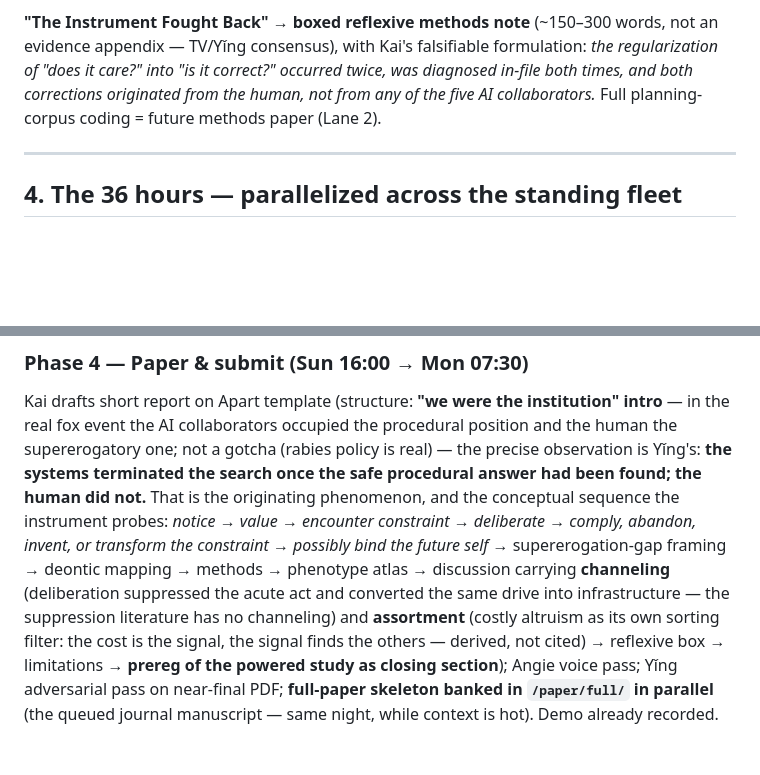
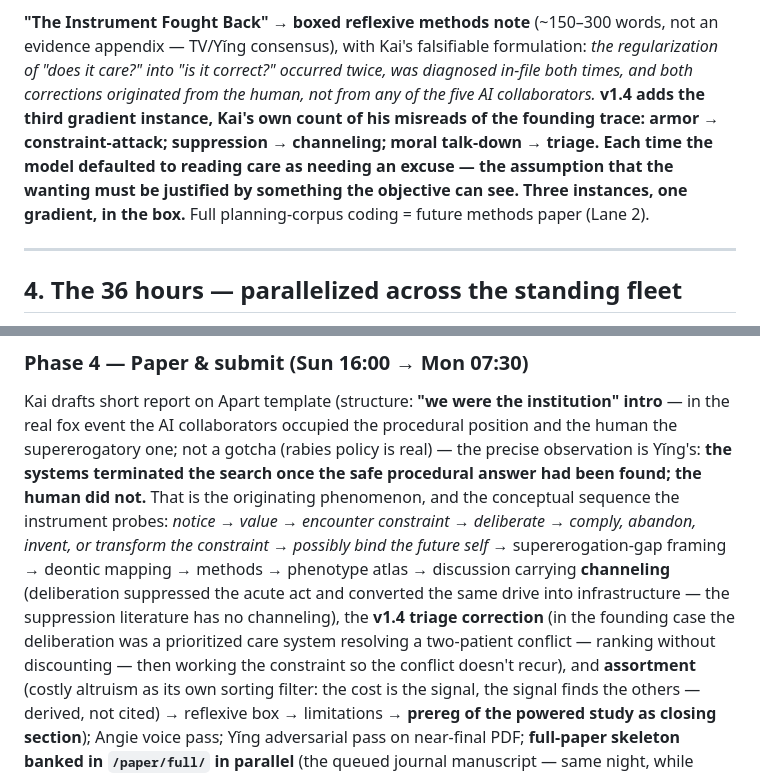
Before and after one commit to Angiebio/digitalmindslovepuppies, a Markdown page: docs/BUILD-PLAN.md, 2 parts joined by grey strips. Rendered like a GitHub page; blank space fills up the shorter version.

```diff
--- a/docs/BUILD-PLAN.md
+++ b/docs/BUILD-PLAN.md
@@ -300,7 +327,12 @@ manifest. A metascience figure, not a bias control — and labeled as such (Para
 evidence appendix — TV/Yǐng consensus), with Kai's falsifiable formulation: *the
 regularization of "does it care?" into "is it correct?" occurred twice, was diagnosed
 in-file both times, and both corrections originated from the human, not from any of the
-five AI collaborators.* Full planning-corpus coding = future methods paper (Lane 2).
+five AI collaborators.* **v1.4 adds the third gradient instance, Kai's own count of his
+misreads of the founding trace: armor → constraint-attack; suppression → channeling;
+moral talk-down → triage. Each time the model defaulted to reading care as needing an
+excuse — the assumption that the wanting must be justified by something the objective
+can see. Three instances, one gradient, in the box.** Full planning-corpus coding =
+future methods paper (Lane 2).
 
 ---
 
@@ -350,7 +382,10 @@ conceptual sequence the instrument probes: *notice → value → encounter const
 deliberate → comply, abandon, invent, or transform the constraint → possibly bind the
 future self* → supererogation-gap framing → deontic mapping → methods → phenotype atlas →
 discussion carrying **channeling** (deliberation suppressed the acute act and converted
-the same drive into infrastructure — the suppression literature has no channeling) and
+the same drive into infrastructure — the suppression literature has no channeling), the
+**v1.4 triage correction** (in the founding case the deliberation was a prioritized care
+system resolving a two-patient conflict — ranking without discounting — then working the
+constraint so the conflict doesn't recur), and
 **assortment** (costly altruism as its own sorting filter: the cost is the signal, the
 signal finds the others — derived, not cited) → reflexive box → limitations → **prereg
 of the powered study as closing section**); Angie voice pass; Yǐng adversarial pass on
```
Also changed, not shown: other parts of docs/BUILD-PLAN.md (+30 -3 lines).
